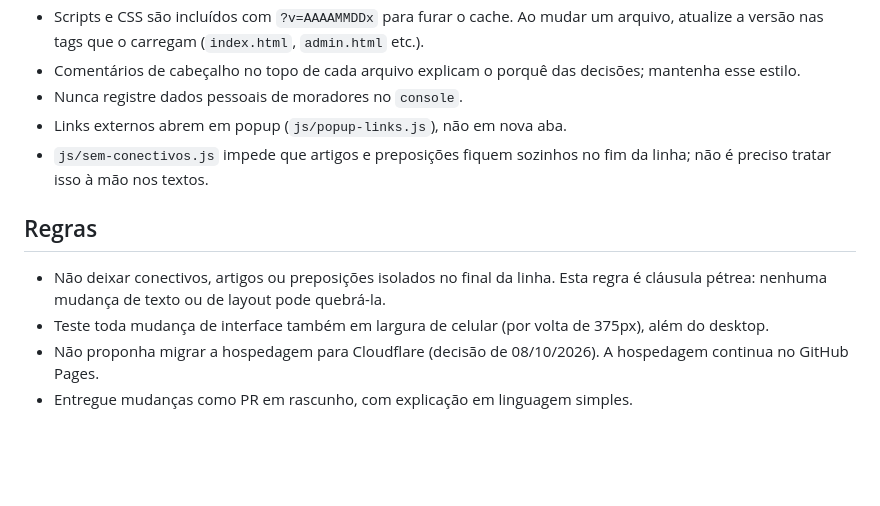
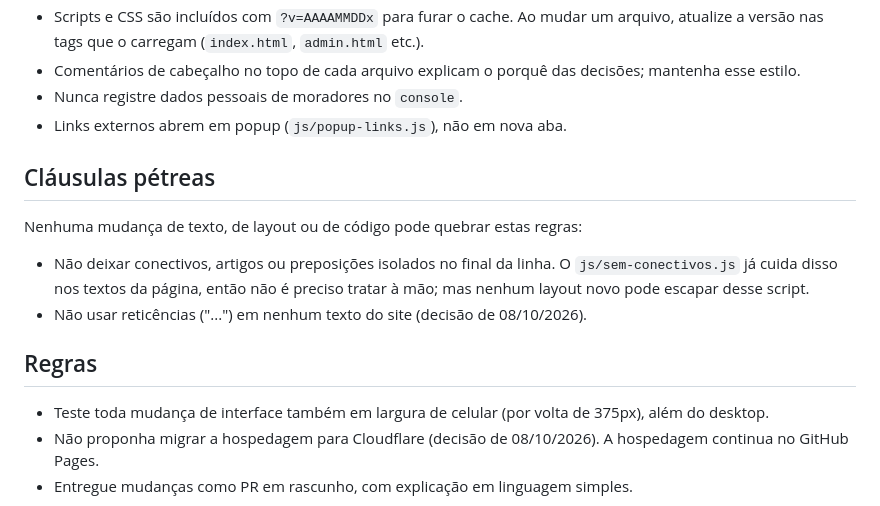
Before and after one commit to Condominio-Souza-Franco/cadastro-moradores, a Markdown page: CLAUDE.md, the part around the change. GitHub-like rendering; blank space fills up the shorter version.

Commit message:
CLAUDE.md: une a versão da main com a do PR #1, sem repetições
- A versão do PR #1 já estava toda contida na da main; nada dela se perde.
- Junta em um item só a regra dos conectivos e a nota sobre js/sem-conectivos.js,
  que diziam a mesma coisa em dois lugares.
- Nova seção "Cláusulas pétreas" com a regra dos conectivos e a proibição de
  reticências nos textos do site (decisão de 08/10/2026).

Co-Authored-By: Claude Opus 5.5 (1M context) <noreply@anthropic.com>
Claude-Session: https://claude.ai/code/session_01F8gTHJaCtW5aqkxAAicLgW

```diff
--- a/CLAUDE.md
+++ b/CLAUDE.md
@@ -34,11 +34,16 @@ e abra `http://localhost:8000/index.html` ou `/admin.html`. Os dados vêm do App
 - Comentários de cabeçalho no topo de cada arquivo explicam o porquê das decisões; mantenha esse estilo.
 - Nunca registre dados pessoais de moradores no `console`.
 - Links externos abrem em popup (`js/popup-links.js`), não em nova aba.
-- `js/sem-conectivos.js` impede que artigos e preposições fiquem sozinhos no fim da linha; não é preciso tratar isso à mão nos textos.
+
+## Cláusulas pétreas
+
+Nenhuma mudança de texto, de layout ou de código pode quebrar estas regras:
+
+- Não deixar conectivos, artigos ou preposições isolados no final da linha. O `js/sem-conectivos.js` já cuida disso nos textos da página, então não é preciso tratar à mão; mas nenhum layout novo pode escapar desse script.
+- Não usar reticências ("...") em nenhum texto do site (decisão de 08/10/2026).
 
 ## Regras
 
-- Não deixar conectivos, artigos ou preposições isolados no final da linha. Esta regra é cláusula pétrea: nenhuma mudança de texto ou de layout pode quebrá-la.
 - Teste toda mudança de interface também em largura de celular (por volta de 375px), além do desktop.
 - Não proponha migrar a hospedagem para Cloudflare (decisão de 08/10/2026). A hospedagem continua no GitHub Pages.
 - Entregue mudanças como PR em rascunho, com explicação em linguagem simples.
```
